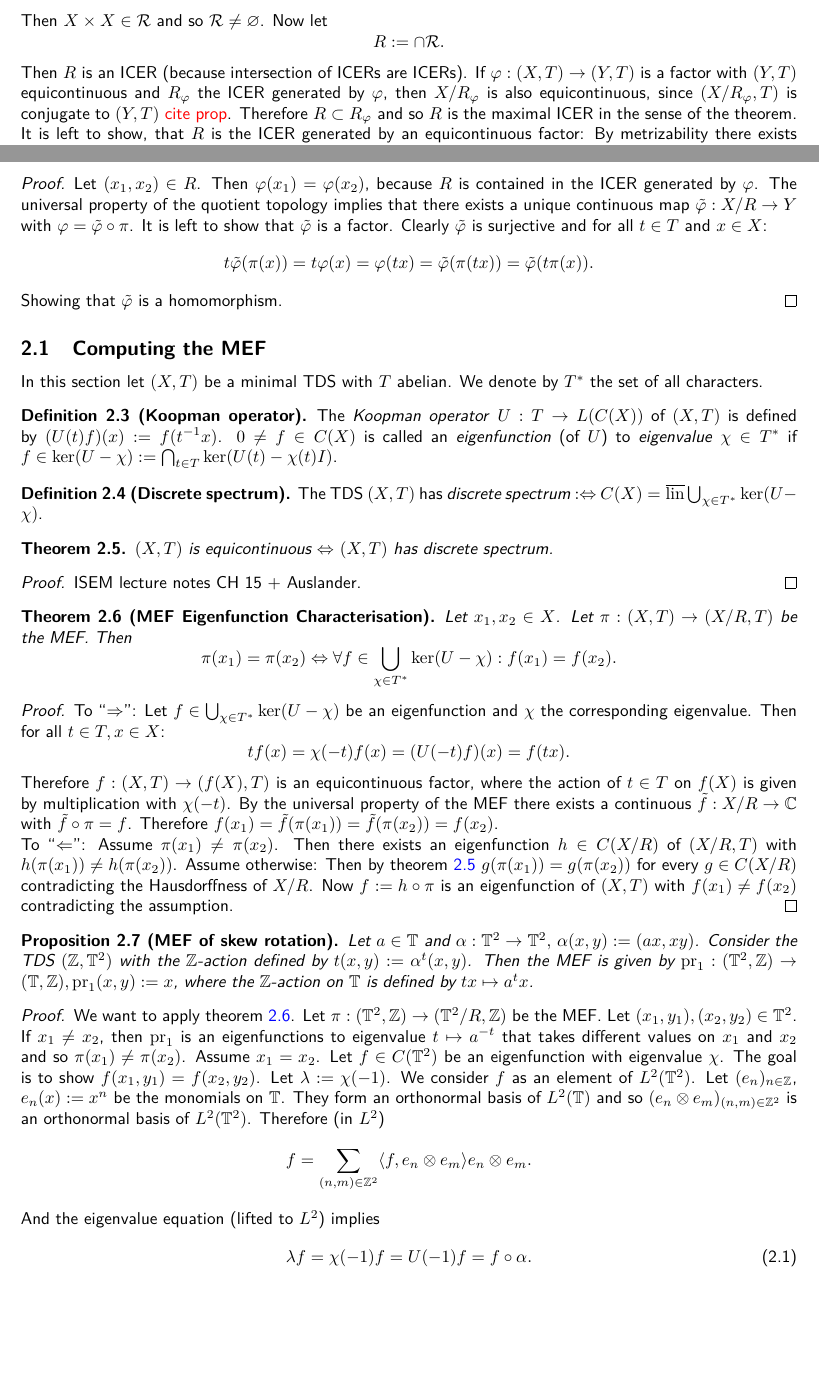
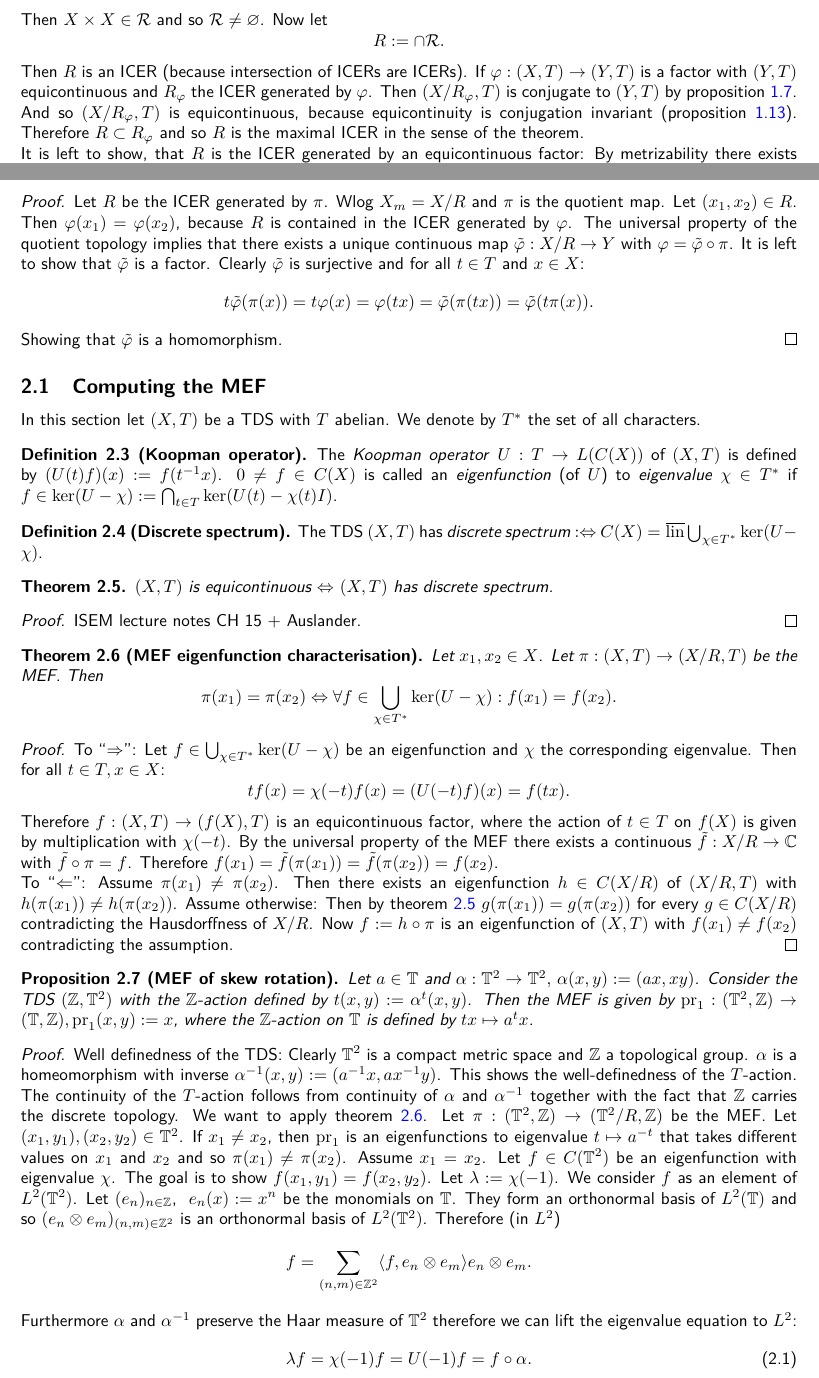
Before and after one commit to jd11111/isem-project, a LaTeX document (main.tex, which reads sections/mef.tex): two parts of pages 4 and 5 of 7, joined at a grey line, cut so that both start at the same text, the shorter picture padded with empty space. Compiled offline with pdfLaTeX.

Commit message:
added cleverref

```diff
--- a/main.tex
+++ b/main.tex
@@ -22,6 +22,7 @@
 \usepackage{thmtools} %list of theorems etc.
 \usepackage{multicol}
 \usepackage{comment}
+\usepackage{cleveref}
 \usepackage[a4paper, margin=1in]{geometry} %page margins
 %\usepackage[
 %backend=biber,
--- a/sections/mef.tex
+++ b/sections/mef.tex
@@ -19,12 +18,13 @@
     R:= \cap \mathcal{R}.
   \end{equation*}
   Then $R$ is an ICER (because intersection of ICERs are ICERs).
-  If $\varphi : (X,T)\to (Y,T)$ is a factor with $(Y,T)$ equicontinuous and $R_\varphi$ the ICER generated by $\varphi$, then $X/R_\varphi$ is also equicontinuous, since $(X/R_\varphi,T)$ is conjugate to $(Y,T)$ {\color{red} cite prop}.
+  If $\varphi : (X,T)\to (Y,T)$ is a factor with $(Y,T)$ equicontinuous and $R_\varphi$ the ICER generated by $\varphi$. Then $(X/R_\varphi,T)$ is conjugate to $(Y,T)$ by \cref{prop:factorsAndIcers}.
+  And so $(X/R_\varphi,T)$ is equicontinuous, because equicontinuity is conjugation invariant (\cref{prop:equiContConjugationInvariance}).
   Therefore $R \subset R_\varphi$ and so $R$ is the maximal ICER in the sense of the theorem.\\
   It is left to show, that $R$ is the ICER generated by an equicontinuous factor:
   By metrizability there exists a family $(R_n)_{n\in\mathbb{N}}$ of elements of $\mathcal{R}$ with
   $R = \cap_{n=1}^\infty R_n$ {\color{red} do lemma}.
-  The product system $(\prod_{n=1}^\infty X/R_n,T)$ is equicontinuous, since products of equicontinuous systems are equicontinuous {\color{red}(cite prop ...)}.
+  The product system $(\prod_{n=1}^\infty X/R_n,T)$ is equicontinuous, since products of equicontinuous systems are equicontinuous (\cref{prop:productsOfEquiContAreEquiCont}).
   Consider the morphism $f:= X \ni x  \mapsto ([x]_{R_n})_{n \in \mathbb{N}}$.
   Let $A:= f(X)$, then $A$ is $T$-invariant being the image of a morphism.
   Furthermore $A$ is compact by continuity of $f$ and compactness of $X$.
@@ -48,6 +48,8 @@
   Then for every equicontinuous factor $\varphi : (X,T) \to (Y,T)$ there exists a unique factor $\tilde{\varphi}: (X/R,T) \to (Y,T)$ with $\varphi = \tilde{\varphi} \circ \pi$.
 \end{proposition}
 \begin{proof}
+  Let $R$ be the ICER generated by $\pi$.
+  Wlog $X_m = X/R$ and $\pi$ is the quotient map.
   Let $(x_1, x_2) \in R$. Then $\varphi (x_1) = \varphi (x_2)$, because $R$ is contained in the ICER generated by $\varphi$.
   The universal property of the quotient topology implies that there exists a unique continuous map $\tilde{\varphi}: X/R \to Y$ with $\varphi = \tilde{\varphi}\circ \pi$.
   It is left to show that $\tilde{\varphi}$ is a factor.
@@ -57,9 +59,8 @@
   \end{equation*}
   Showing that $\tilde{\varphi}$ is a homomorphism.
 \end{proof}
-
 \subsection{Computing the MEF}
-In this section let $(X,T)$ be a minimal TDS with $T$ abelian.
+In this section let $(X,T)$ be a TDS with $T$ abelian.
 We denote by $T^*$ the set of all characters.
 \begin{definition}[Koopman operator]
   The \emph{Koopman operator} $U : T \to L(C(X))$ of $(X,T)$ is defined by $(U(t) f)(x) := f(t^{-1}x)$.
@@ -77,7 +78,7 @@ We denote by $T^*$ the set of all characters.
   ISEM lecture notes CH 15 + Auslander.
 \end{proof}
 
-\begin{theorem}[MEF Eigenfunction Characterisation]
+\begin{theorem}[MEF eigenfunction characterisation]
   \label{thm:MEF_EFchar}
   Let $x_1,x_2 \in X$. Let $\pi : (X,T) \to (X/R,T)$ be the MEF.
   Then
@@ -108,7 +109,12 @@ Let $a \in \mathbb{T}$ and $\alpha: \mathbb{T}^2 \to \mathbb{T}^2,$ $\alpha (x,y
   Then the MEF is given by $\pr_1 : (\mathbb{T}^2,\mathbb{Z}) \to (\mathbb{T},\mathbb{Z}), \pr_1 (x,y) := x$, where the $\mathbb{Z}$-action on $\mathbb{T}$ is defined by $t x \mapsto a^t x$.
 \end{proposition}
 \begin{proof}
-  We want to apply theorem \ref{thm:MEF_EFchar}.
+  Well definedness of the TDS:
+  Clearly $\mathbb{T}^2$ is a compact metric space and $\mathbb{Z}$ a topological group.
+  $\alpha$ is a homeomorphism with inverse $\alpha^{-1} (x,y):= (a^{-1} x, a x^{-1} y)$.
+  This shows the well-definedness of the $T$-action.
+  The continuity of the $T$-action follows from continuity of $\alpha$ and $\alpha^{-1}$ together with the fact that $\mathbb{Z}$ carries the discrete topology.
+  We want to apply \cref{thm:MEF_EFchar}.
   Let $\pi : (\mathbb{T}^2 , \mathbb{Z}) \to (\mathbb{T}^2/R, \mathbb{Z})$ be the MEF.
   Let $(x_1, y_1), (x_2, y_2) \in \mathbb{T}^2$.
   If $x_1 \neq x_2$, then $\pr_1$ is an eigenfunctions to eigenvalue $t \mapsto a^{-t}$ that takes different values on $x_1$ and $x_2$ and so $\pi(x_1) \neq \pi(x_2)$.
@@ -123,10 +129,10 @@ Let $a \in \mathbb{T}$ and $\alpha: \mathbb{T}^2 \to \mathbb{T}^2,$ $\alpha (x,y
   \begin{equation*}
     f = \sum_{(n,m) \in \mathbb{Z}^2} \langle f, e_n \otimes e_m \rangle e_n \otimes e_m.
   \end{equation*}
-  And the eigenvalue equation (lifted to $L^2$) implies
+  Furthermore $\alpha$ and $\alpha^{-1}$ preserve the Haar measure of $\mathbb{T}^2$ therefore we can lift the eigenvalue equation to $L^2$:
   \begin{equation}
-    \label{eq:mef:eveq}
-    \lambda f = \chi(-1) f=  U(-1)f  = f \circ \alpha .
+    \label{eq:T2mefEveq}
+    \lambda f = \chi(-1) f=  U(-1)f  = f \circ \alpha.
   \end{equation}
   Now for $(n,m) \in \mathbb{Z}^2$ and $(x,y) \in \mathbb{T}^2$:
   \begin{equation*}
```
Also changed, not shown: sections/equicontinuity.tex (+4 -0 lines), sections/rpr.tex (+2 -2 lines), main.tex (1 more changed lines), sections/mef.tex (7 more changed lines).
